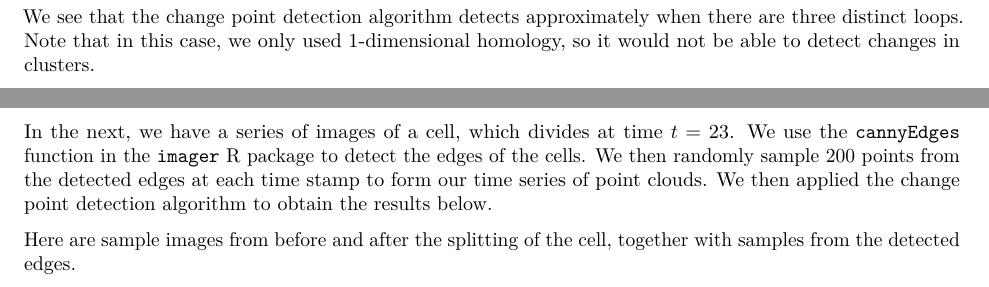
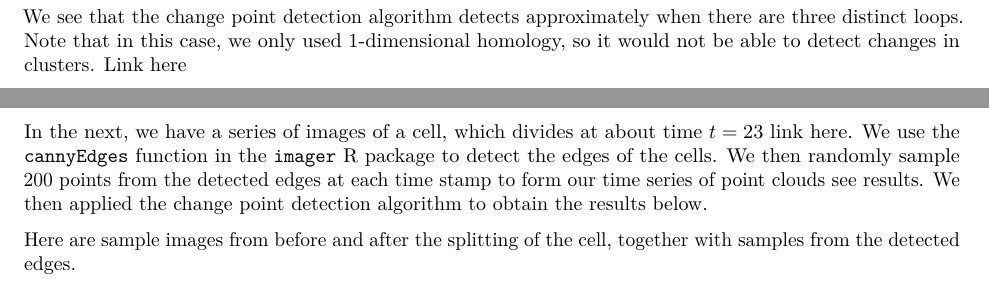
Before and after one commit to speegled/metric_space_cp, an R Markdown document (springer_template/springer_template.Rmd): two parts of page 4 of 5, joined at a grey line, cut so that both start at the same text. Rendered offline with R 4.5, knitr and Pandoc, then LaTeX, with nearby package versions; drawn as R Markdown's standard PDF in place of the format the file asks for; some code elsewhere in the file could not run offline.

Commit message:
added links to .gif

````diff
--- a/springer_template/springer_template.Rmd
+++ b/springer_template/springer_template.Rmd
@@ -375,7 +375,7 @@ dists <- t(dists)
 pp <- bootJLDetectChangePoint(dists, rotate_xaxis = TRUE, returnPlot = TRUE)
 ```
 
-We see that the change point detection algorithm detects approximately when there are three distinct loops. Note that in this case, we only used 1-dimensional homology, so it would not be able to detect changes in clusters.
+We see that the change point detection algorithm detects approximately when there are three distinct loops. Note that in this case, we only used 1-dimensional homology, so it would not be able to detect changes in clusters. [Link here](http://stat.slu.edu/~speegle/two_circles.gif)
 
 ```{r chunk_7_5, echo = FALSE, fig.height = 3, fig.width = 3, fig.align = "center", cache = TRUE}
 pp$plot
@@ -425,7 +425,7 @@ knitr::kable(df1, longtable = T, booktabs = T,
 
 Next, we have two examples of time series of images. In the first example, we examine the Archive of Many Outdoor Scenes. We picked a camera that was taking pictures of Table Mountain from Bloubergstrand in South Africa. For each day, we averaged all of the pictures that were taken on that day. We then used edge detection to extract edges from the pictures, and we removed the time stamp. Finally, we randomly sampled points from the detected edges of the pictures to use as our point cloud. So, the time series consists of randomly sampled points from edges of the average of all pictures on 128 consecutive days.
 
-In the next, we have a series of images of a cell, which divides at time $t = 23$. We use the \texttt{cannyEdges} function in the \texttt{imager} R package to detect the edges of the cells. We then randomly sample 200 points from the detected edges at each time stamp to form our time series of point clouds. We then applied the change point detection algorithm to obtain the results below.
+In the next, we have a series of images of a cell, which divides at about time $t = 23$ [link here](http://stat.slu.edu/~speegle/cellsRaw.gif). We use the \texttt{cannyEdges} function in the \texttt{imager} R package to detect the edges of the cells. We then randomly sample 200 points from the detected edges at each time stamp to form our time series of point clouds [see results](http://stat/slu.edu/~speegle/mycells2.gif). We then applied the change point detection algorithm to obtain the results below.
 
 ```{r chunk_9, echo = FALSE, eval = FALSE}
 set.seed(07042017)
````
